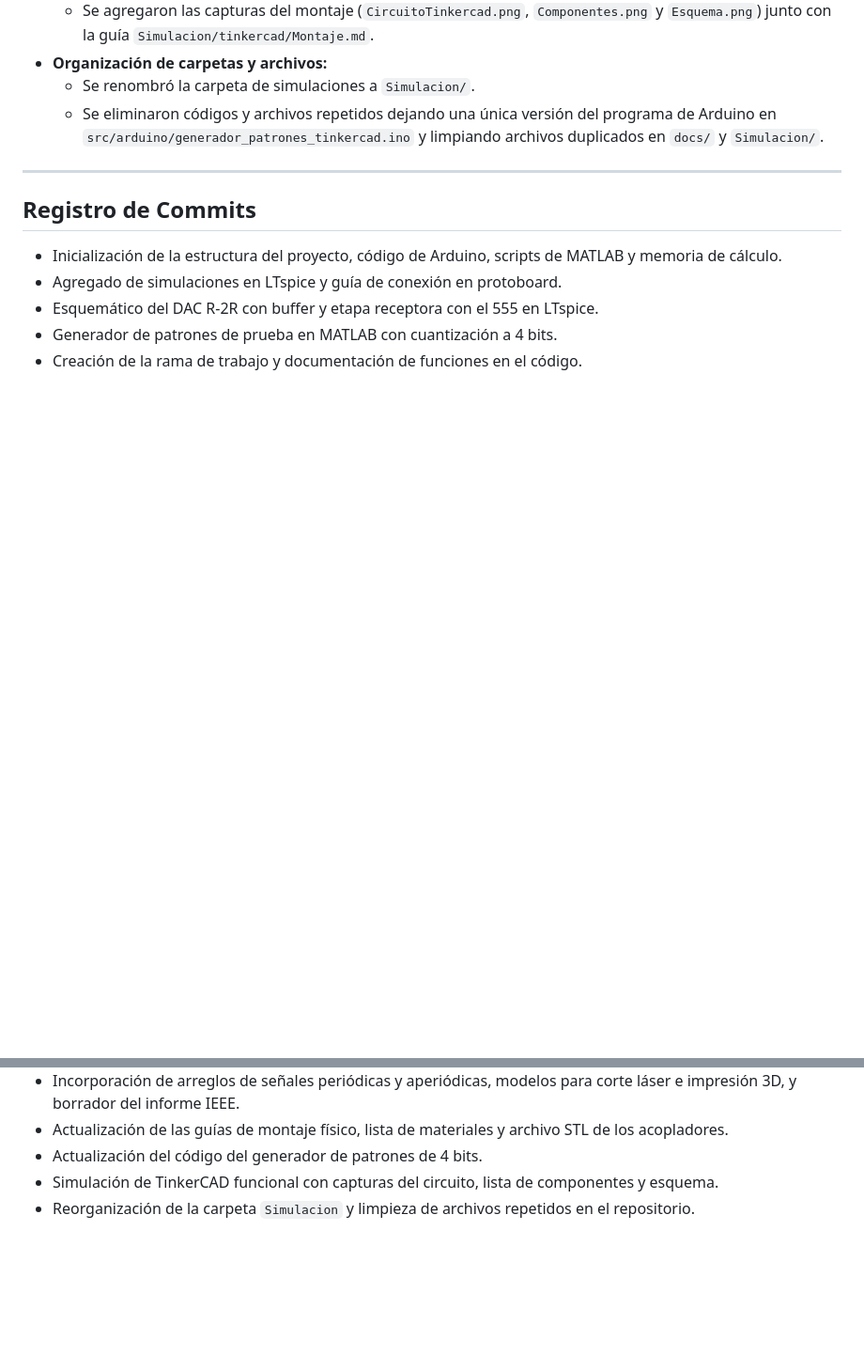
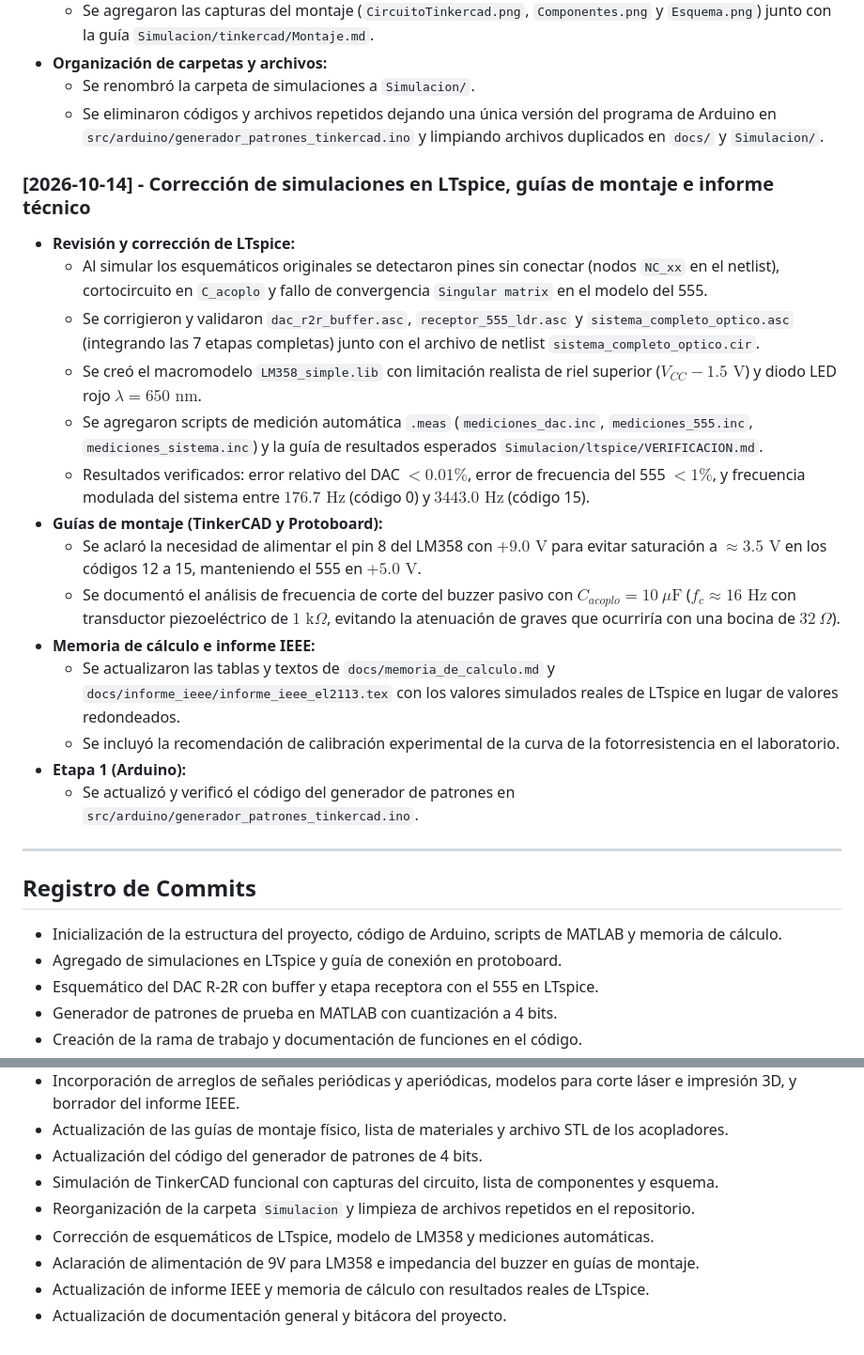
Before and after one commit to Mario4CE/Sistema-Comunicacion-Optica-CC, a Markdown page: BITACORA.md, 2 parts joined by grey strips. Shown at 94% size. Drawn GitHub-style; blank space fills up the shorter version.

```diff
--- a/BITACORA.md
+++ b/BITACORA.md
@@ -44,6 +44,22 @@
   * Se renombró la carpeta de simulaciones a `Simulacion/`.
   * Se eliminaron códigos y archivos repetidos dejando una única versión del programa de Arduino en `src/arduino/generador_patrones_tinkercad.ino` y limpiando archivos duplicados en `docs/` y `Simulacion/`.
 
+### [2026-10-14] - Corrección de simulaciones en LTspice, guías de montaje e informe técnico
+* **Revisión y corrección de LTspice:**
+  * Al simular los esquemáticos originales se detectaron pines sin conectar (nodos `NC_xx` en el netlist), cortocircuito en `C_acoplo` y fallo de convergencia `Singular matrix` en el modelo del 555.
+  * Se corrigieron y validaron `dac_r2r_buffer.asc`, `receptor_555_ldr.asc` y `sistema_completo_optico.asc` (integrando las 7 etapas completas) junto con el archivo de netlist `sistema_completo_optico.cir`.
+  * Se creó el macromodelo `LM358_simple.lib` con limitación realista de riel superior ($V_{CC} - 1.5\text{ V}$) y diodo LED rojo $\lambda = 650\text{ nm}$.
+  * Se agregaron scripts de medición automática `.meas` (`mediciones_dac.inc`, `mediciones_555.inc`, `mediciones_sistema.inc`) y la guía de resultados esperados `Simulacion/ltspice/VERIFICACION.md`.
+  * Resultados verificados: error relativo del DAC $< 0.01\%$, error de frecuencia del 555 $< 1\%$, y frecuencia modulada del sistema entre $176.7\text{ Hz}$ (código 0) y $3443.0\text{ Hz}$ (código 15).
+* **Guías de montaje (TinkerCAD y Protoboard):**
+  * Se aclaró la necesidad de alimentar el pin 8 del LM358 con $+9.0\text{ V}$ para evitar saturación a $\approx 3.5\text{ V}$ en los códigos 12 a 15, manteniendo el 555 en $+5.0\text{ V}$.
+  * Se documentó el análisis de frecuencia de corte del buzzer pasivo con $C_{acoplo} = 10\ \mu\text{F}$ ($f_c \approx 16\text{ Hz}$ con transductor piezoeléctrico de $1\text{ k}\Omega$, evitando la atenuación de graves que ocurriría con una bocina de $32\ \Omega$).
+* **Memoria de cálculo e informe IEEE:**
+  * Se actualizaron las tablas y textos de `docs/memoria_de_calculo.md` y `docs/informe_ieee/informe_ieee_el2113.tex` con los valores simulados reales de LTspice en lugar de valores redondeados.
+  * Se incluyó la recomendación de calibración experimental de la curva de la fotorresistencia en el laboratorio.
+* **Etapa 1 (Arduino):**
+  * Se actualizó y verificó el código del generador de patrones en `src/arduino/generador_patrones_tinkercad.ino`.
+
 ---
 
 ## Registro de Commits
@@ -57,3 +73,7 @@
 * Actualización del código del generador de patrones de 4 bits.
 * Simulación de TinkerCAD funcional con capturas del circuito, lista de componentes y esquema.
 * Reorganización de la carpeta `Simulacion` y limpieza de archivos repetidos en el repositorio.
+* Corrección de esquemáticos de LTspice, modelo de LM358 y mediciones automáticas.
+* Aclaración de alimentación de 9V para LM358 e impedancia del buzzer en guías de montaje.
+* Actualización de informe IEEE y memoria de cálculo con resultados reales de LTspice.
+* Actualización de documentación general y bitácora del proyecto.
```
Also changed, not shown: README.md (+1 -1 lines).
